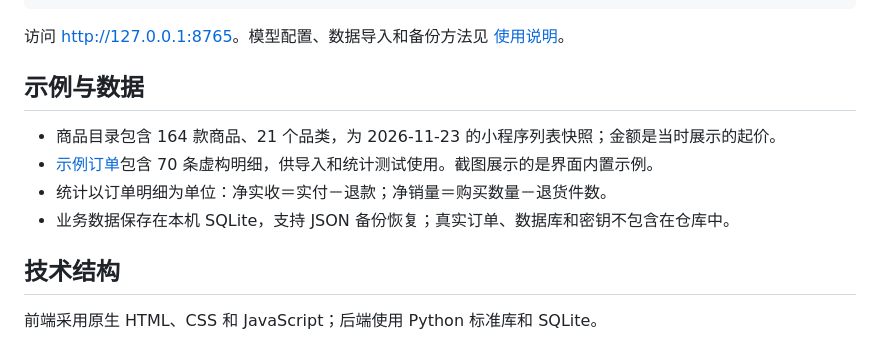
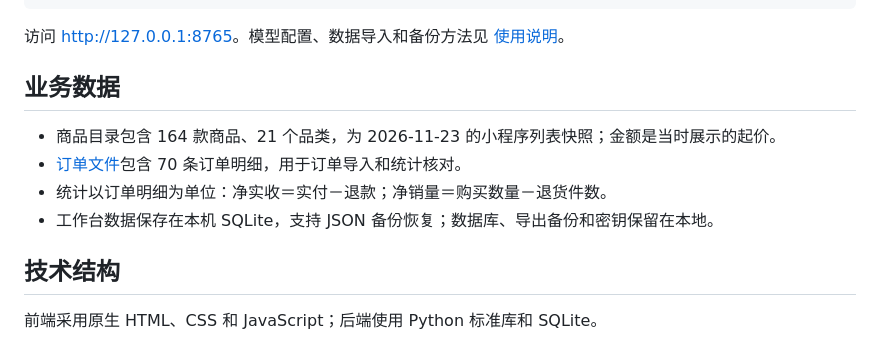
Before and after one commit to joyyy622/berrabai-workbench, a Markdown page: README.md, the part around one of its changes. GitHub-like rendering.

Commit message:
Use consistent order terminology in the business demo

```diff
--- a/README.md
+++ b/README.md
@@ -36,12 +36,12 @@ python3 server.py
 
 访问 [http://127.0.0.1:8765](http://127.0.0.1:8765)。模型配置、数据导入和备份方法见 [使用说明](docs/USAGE.md)。
 
-## 示例与数据
+## 业务数据
 
 - 商品目录包含 164 款商品、21 个品类，为 2026-11-23 的小程序列表快照；金额是当时展示的起价。
-- [示例订单](examples/sample-orders.csv)包含 70 条虚构明细，供导入和统计测试使用。截图展示的是界面内置示例。
+- [订单文件](examples/sample-orders.csv)包含 70 条订单明细，用于订单导入和统计核对。
 - 统计以订单明细为单位：净实收＝实付－退款；净销量＝购买数量－退货件数。
-- 业务数据保存在本机 SQLite，支持 JSON 备份恢复；真实订单、数据库和密钥不包含在仓库中。
+- 工作台数据保存在本机 SQLite，支持 JSON 备份恢复；数据库、导出备份和密钥保留在本地。
 
 ## 技术结构
 
```
Also changed, not shown: other parts of README.md (+1 -1 lines), docs/USAGE.md (+4 -4 lines), docs/images/workspace-preview.png, 2 other files.
